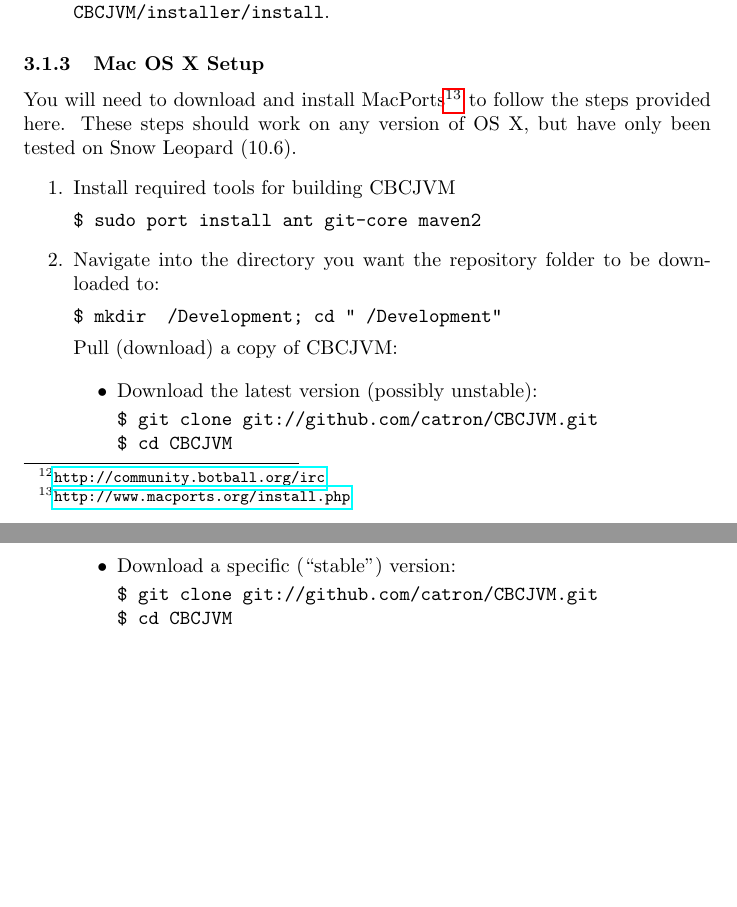
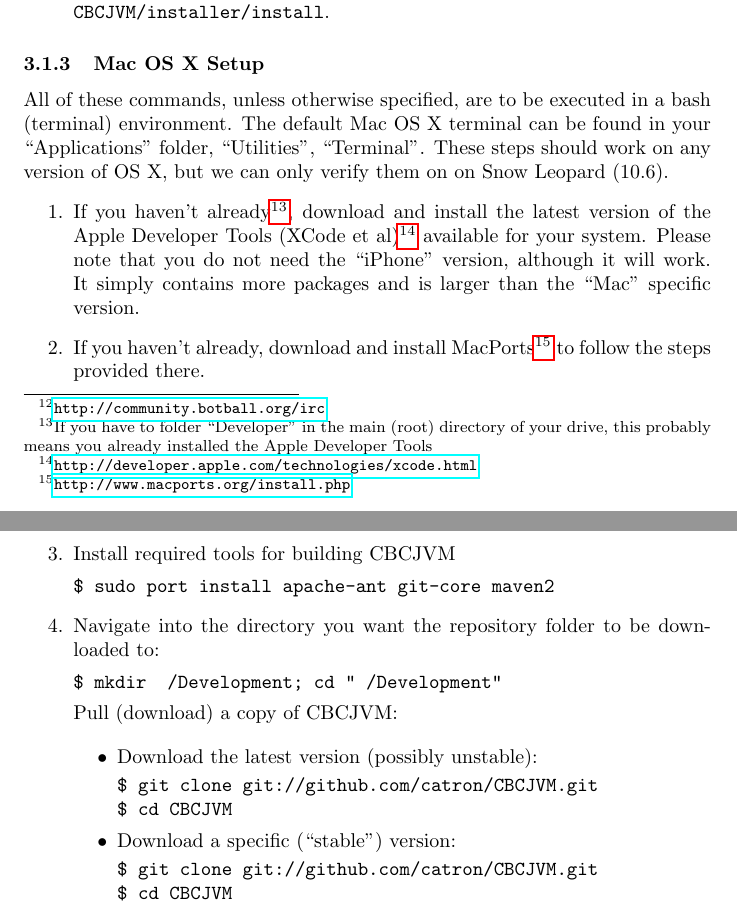
Before and after one commit to CBCJVM/GCER-CBCJVMPaper-2010, a LaTeX document (CBCJVMPaper.tex): two parts of pages 8 and 9 of 10, joined at a grey line, cut so that both start at the same text, the shorter picture padded with empty space. Compiled offline with pdfLaTeX.

Commit message:
Told people to install XCode/AppleDevTools + a few other minor thingys

```diff
--- a/CBCJVMPaper.tex
+++ b/CBCJVMPaper.tex
@@ -164,12 +164,16 @@ All of these commands, unless otherwise specified, are to be executed in a bash
 \item The CBC installer and corresponding README file can now be found in \texttt{CBCJVM/installer/install}.
 \end{enumerate}
 
+
+
 \subsubsection{Mac OS X Setup}
 
-You will need to download and install MacPorts\urlfootnote{http://www.macports.org/install.php} to follow the steps provided here. These steps should work on any version of OS X, but have only been tested on Snow Leopard (10.6).
+All of these commands, unless otherwise specified, are to be executed in a bash (terminal) environment. The default Mac OS X terminal can be found in your ``Applications" folder, ``Utilities", ``Terminal". These steps should work on any version of OS X, but we can only verify them on on Snow Leopard (10.6).
 \begin{enumerate}
+\item If you haven't already\footnote{If you have to folder ``Developer" in the main (root) directory of your drive, this probably means you already installed the Apple Developer Tools}, download and install the latest version of the Apple Developer Tools (XCode et al)\urlfootnote{http://developer.apple.com/technologies/xcode.html} available for your system. Please note that you do not need the ``iPhone" version, although it will work. It simply contains more packages and is larger than the ``Mac" specific version.
+\item If you haven't already, download and install MacPorts\urlfootnote{http://www.macports.org/install.php} to follow the steps provided there.
 \item Install required tools for building CBCJVM
-      \code{\$ sudo port install ant git-core maven2}
+      \code{\$ sudo port install apache-ant git-core maven2}
 \item Navigate into the directory you want the repository folder to be downloaded to:
       \code{\$ mkdir ~/Development; cd "~/Development"}
       Pull (download) a copy of CBCJVM:\par
```
